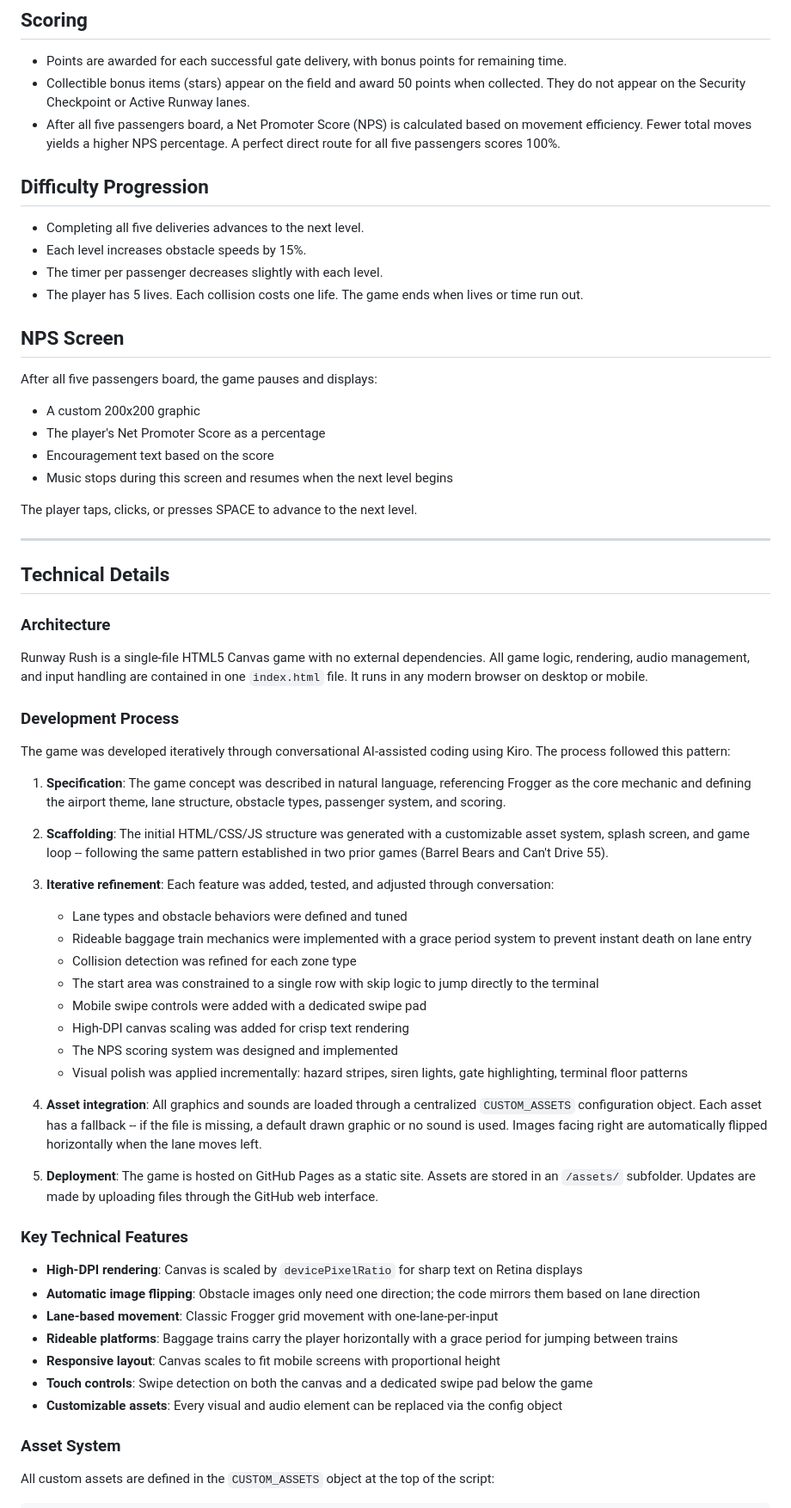
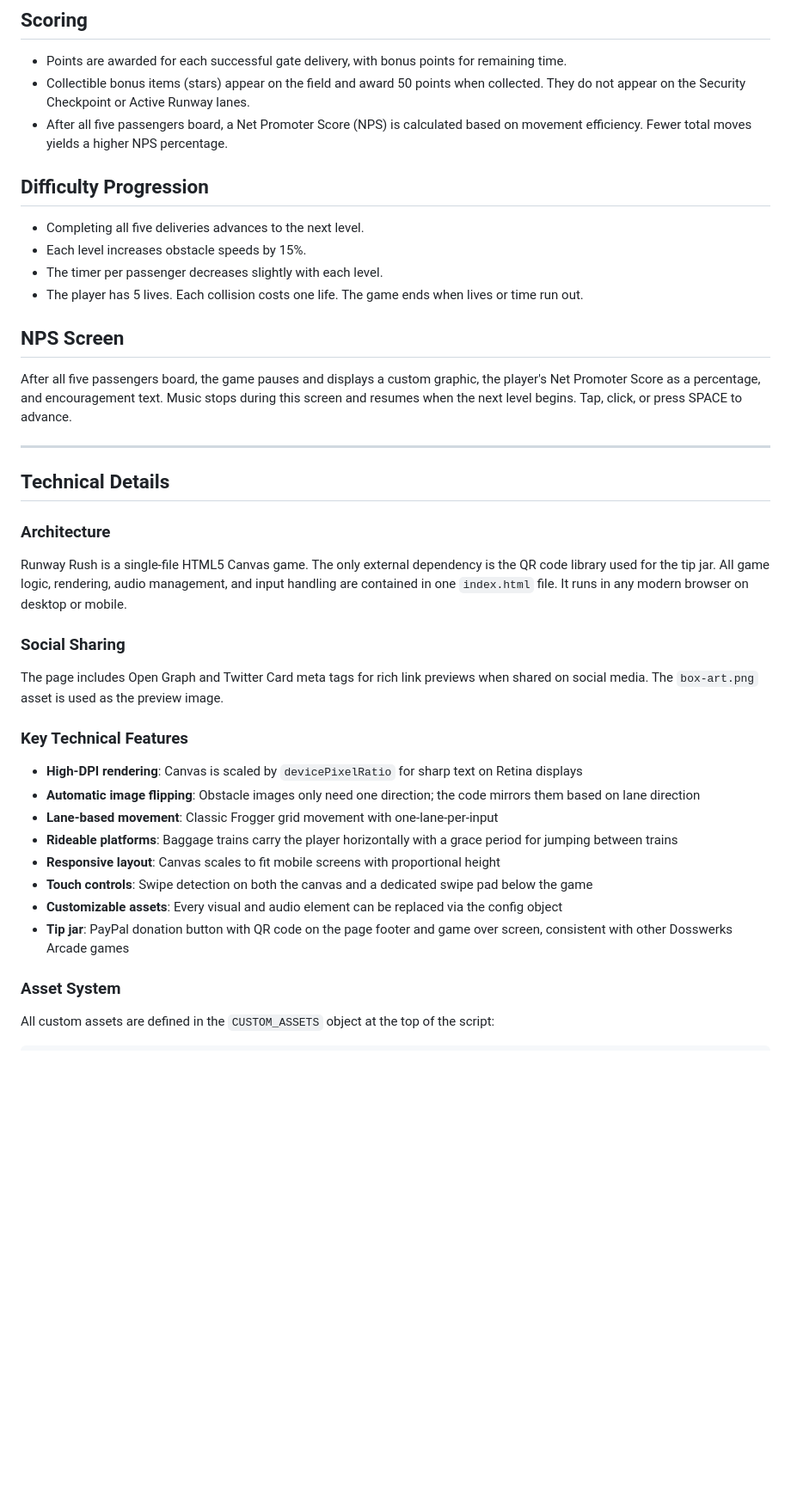
Before and after one commit to Dosswerks/runway-rush, a Markdown page: README.md, the part around one of its changes. Shown at 86% size. Drawn GitHub-style; blank space fills up the shorter version.

```diff
--- a/README.md
+++ b/README.md
@@ -29,7 +29,7 @@ There are five unique passenger types, each with a distinct visual appearance. T
 
 - Points are awarded for each successful gate delivery, with bonus points for remaining time.
 - Collectible bonus items (stars) appear on the field and award 50 points when collected. They do not appear on the Security Checkpoint or Active Runway lanes.
-- After all five passengers board, a Net Promoter Score (NPS) is calculated based on movement efficiency. Fewer total moves yields a higher NPS percentage. A perfect direct route for all five passengers scores 100%.
+- After all five passengers board, a Net Promoter Score (NPS) is calculated based on movement efficiency. Fewer total moves yields a higher NPS percentage.
 
 ## Difficulty Progression
 
@@ -40,13 +40,7 @@ There are five unique passenger types, each with a distinct visual appearance. T
 
 ## NPS Screen
 
-After all five passengers board, the game pauses and displays:
-- A custom 200x200 graphic
-- The player's Net Promoter Score as a percentage
-- Encouragement text based on the score
-- Music stops during this screen and resumes when the next level begins
-
-The player taps, clicks, or presses SPACE to advance to the next level.
+After all five passengers board, the game pauses and displays a custom graphic, the player's Net Promoter Score as a percentage, and encouragement text. Music stops during this screen and resumes when the next level begins. Tap, click, or press SPACE to advance.
 
 ---
 
@@ -54,29 +48,11 @@ The player taps, clicks, or presses SPACE to advance to the next level.
 
 ### Architecture
 
-Runway Rush is a single-file HTML5 Canvas game with no external dependencies. All game logic, rendering, audio management, and input handling are contained in one `index.html` file. It runs in any modern browser on desktop or mobile.
+Runway Rush is a single-file HTML5 Canvas game. The only external dependency is the QR code library used for the tip jar. All game logic, rendering, audio management, and input handling are contained in one `index.html` file. It runs in any modern browser on desktop or mobile.
 
-### Development Process
+### Social Sharing
 
-The game was developed iteratively through conversational AI-assisted coding using Kiro. The process followed this pattern:
-
-1. **Specification**: The game concept was described in natural language, referencing Frogger as the core mechanic and defining the airport theme, lane structure, obstacle types, passenger system, and scoring.
-
-2. **Scaffolding**: The initial HTML/CSS/JS structure was generated with a customizable asset system, splash screen, and game loop -- following the same pattern established in two prior games (Barrel Bears and Can't Drive 55).
-
-3. **Iterative refinement**: Each feature was added, tested, and adjusted through conversation:
-   - Lane types and obstacle behaviors were defined and tuned
-   - Rideable baggage train mechanics were implemented with a grace period system to prevent instant death on lane entry
-   - Collision detection was refined for each zone type
-   - The start area was constrained to a single row with skip logic to jump directly to the terminal
-   - Mobile swipe controls were added with a dedicated swipe pad
-   - High-DPI canvas scaling was added for crisp text rendering
-   - The NPS scoring system was designed and implemented
-   - Visual polish was applied incrementally: hazard stripes, siren lights, gate highlighting, terminal floor patterns
-
-4. **Asset integration**: All graphics and sounds are loaded through a centralized `CUSTOM_ASSETS` configuration object. Each asset has a fallback -- if the file is missing, a default drawn graphic or no sound is used. Images facing right are automatically flipped horizontally when the lane moves left.
-
-5. **Deployment**: The game is hosted on GitHub Pages as a static site. Assets are stored in an `/assets/` subfolder. Updates are made by uploading files through the GitHub web interface.
+The page includes Open Graph and Twitter Card meta tags for rich link previews when shared on social media. The `box-art.png` asset is used as the preview image.
 
 ### Key Technical Features
 
@@ -87,6 +63,7 @@ The game was developed iteratively through conversational AI-assisted coding usi
 - **Responsive layout**: Canvas scales to fit mobile screens with proportional height
 - **Touch controls**: Swipe detection on both the canvas and a dedicated swipe pad below the game
 - **Customizable assets**: Every visual and audio element can be replaced via the config object
+- **Tip jar**: PayPal donation button with QR code on the page footer and game over screen, consistent with other Dosswerks Arcade games
 
 ### Asset System
 
```
Also changed, not shown: other parts of README.md (+14 -26 lines).
